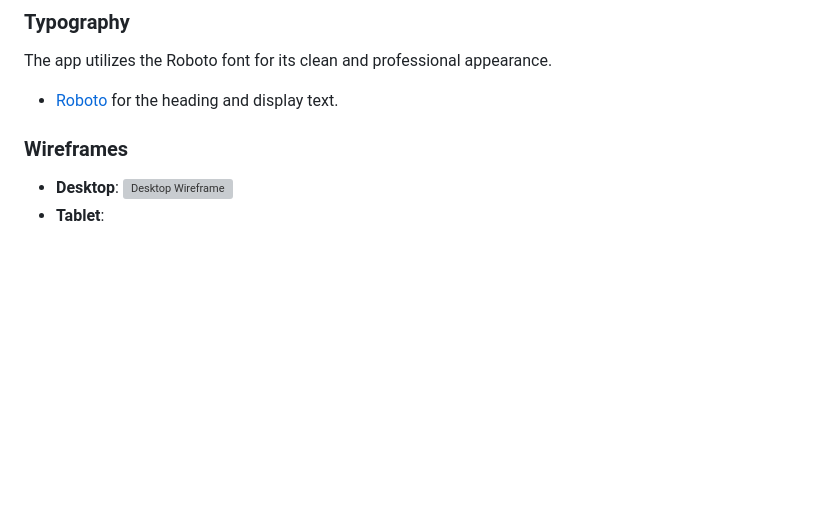
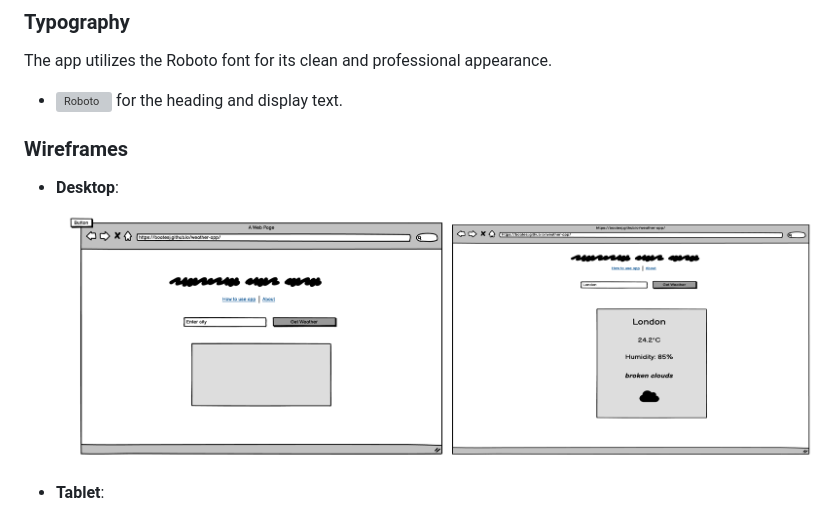
Before and after one commit to boatesj/weather-app, a Markdown page: README.md, the part around the change. Rendered like a GitHub page; blank space fills up the shorter version; grey boxes are pictures that could not be loaded.

Commit message:
Add code to display wireframes in the readme file

```diff
--- a/README.md
+++ b/README.md
@@ -126,11 +126,11 @@ colour scheme - 2
 ### Typography
 
 The app utilizes the Roboto font for its clean and professional appearance.
-- [Roboto](https://fonts.google.com/specimen/Roboto) for the heading and display text.
+- ![Roboto](https://fonts.google.com/specimen/Roboto) for the heading and display text.
 
 
 ### Wireframes
 
-- **Desktop**: ![Desktop Wireframe](/assets/imaegs/desktop-wireframe.png)
+- **Desktop**: ![Desktop Wireframe](/assets/images/desktop-wireframe.png)
 - **Tablet**: ![Tablet Wireframe](/assets/images/tablet-wireframes.png)
 - **Mobile**: ![Mobile Wireframe](/assets/images/mobile-wireframes.png)
```
